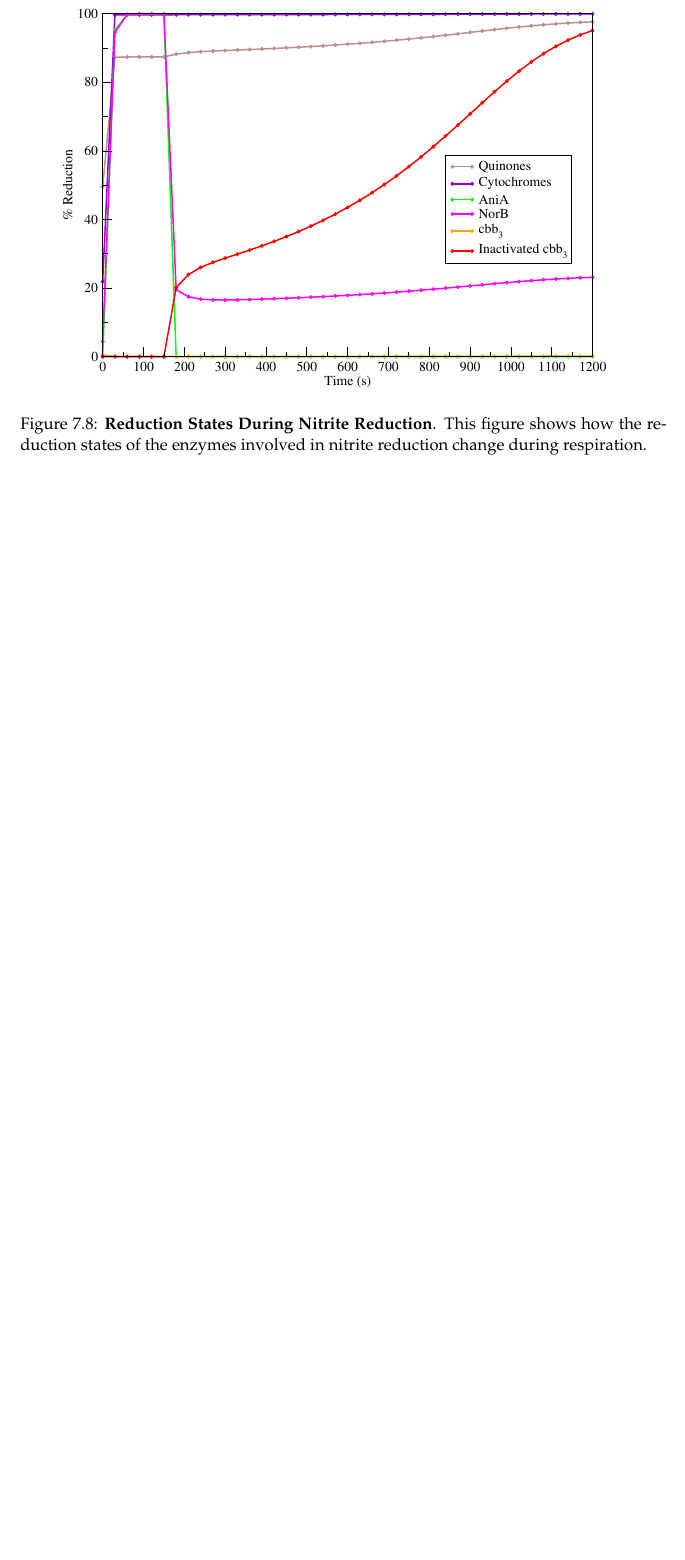
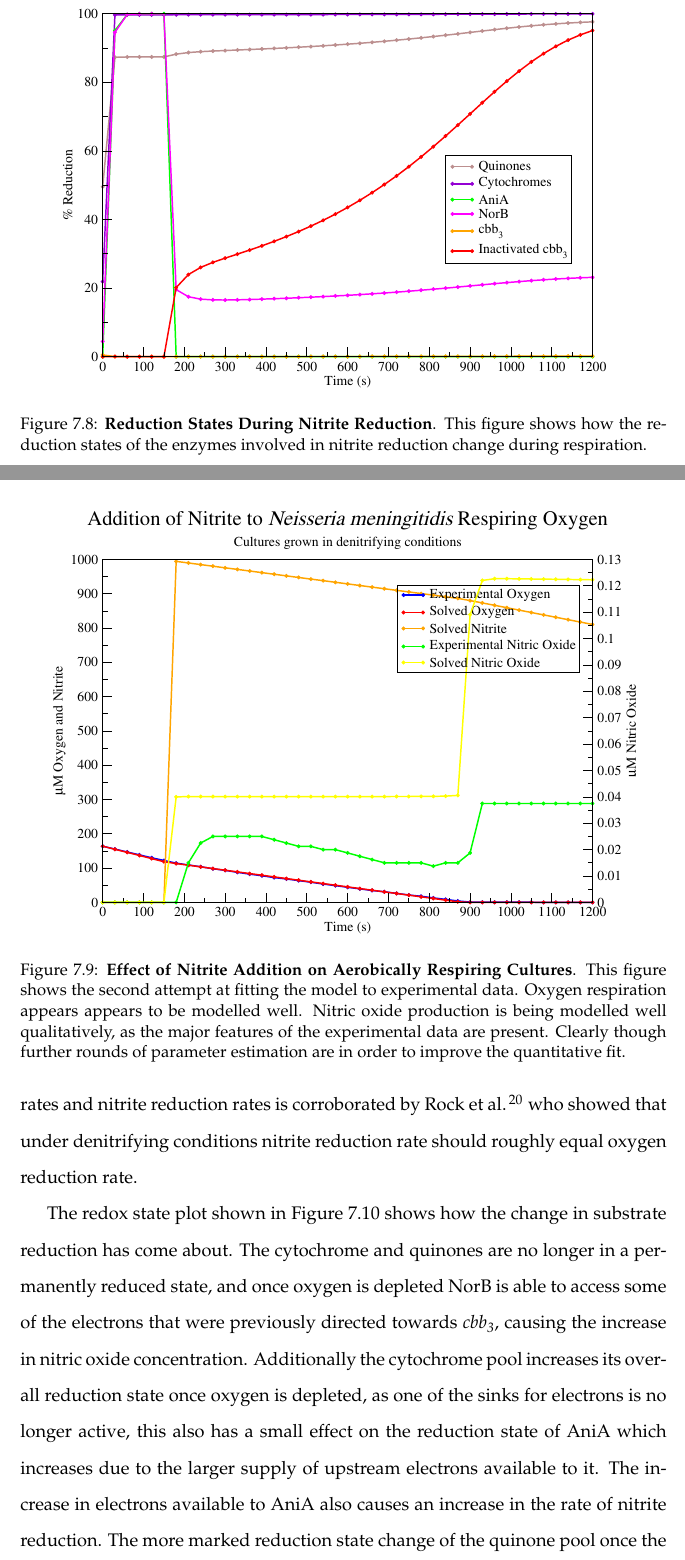
Before and after one commit to andrew-schofield/phd-thesis, a LaTeX thesis (Thesis.tex, which reads 07-nitritereduction/nitritereduction.tex): part of page 151 of 174 before the commit and two parts of pages 151 and 152 of 176 after it, the two joined at a grey line, cut so that both start at the same text, the shorter picture padded with empty space. Compiled offline with pdfLaTeX.

Commit message:
Added new nitrite simulation data

```diff
--- a/07-nitritereduction/nitritereduction.tex
+++ b/07-nitritereduction/nitritereduction.tex
@@ -140,3 +140,15 @@ The solved data in Figure \ref{fig:nitrite_ds2_redox1} appears to fit oxygen red
   \label{fig:nitrite_ds2_redox1}}
 \end{figure}
 
+\subsection{Second Parameter Estimation Results}
+A second attempt was made to try and better fit the solved data to the experimental data by adapting the priors as described above. The priors probability distributions for dataset 2 were altered such that the means of $f$ and $g$ were reduced 10 fold, and the distributions were broadened significantly. The other distributions were left unchanged. This proved difficult for the parameter estimation system, as out of 10 runs only 2 produced reasonable fitted data. One of these fits is shown in Figure \ref{fig:nitrite_ds2_solved2}. This shows a vastly improved fit over Figure \ref{fig:nitrite_ds2_solved1}. Oxygen is being modelled almost perfectly, and the major features of the nitric oxide data are also qualitatively present. In addition, the similarity between the oxygen reduction rates and nitrite reduction rates is corroborated by \citet{Rock2005} who showed that under denitrifying conditions nitrite reduction rate should roughly equal oxygen reduction rate.
+
+\begin{figure}[tbp]
+ \centering
+ \includegraphics[height=10cm, trim=1cm 1cm 3cm 1cm, clip=true]{./07-nitritereduction/data/dataset2-2.pdf}
+ % dataset2redox-1.pdf: 842x595 pixel, 72dpi, 29.70x20.99 cm, bb=0 0 842 595
+ \caption[Effect of Nitrite Addition on Aerobically Respiring Cultures]{{\bf Effect of Nitrite Addition on Aerobically Respiring Cultures}. This figure shows the second attempt at fitting the model to experimental data. Oxygen respiration appears appears to be modelled well. Nitric oxide production is being modelled well qualitatively, as the major features of the experimental data are present. Clearly though further rounds of parameter estimation are in order to improve the quantitative fit.
+  \label{fig:nitrite_ds2_solved2}}
+\end{figure}
+
+The redox state plot shown in Figure \ref{fig:nitrite_ds2_redox2} shows how the change in substrate reduction has come about. The cytochrome and quinones are no longer in a permanently reduced state, and once oxygen is depleted NorB is able to access some of the electrons that were previously directed towards \cbbthree{}, causing the increase in nitric oxide concentration. Additionally the cytochrome pool increases its overall reduction state once oxygen is depleted, as one of the sinks for electrons is no longer active, this also has a small effect on the reduction state of AniA which increases due to the larger supply of upstream electrons available to it. The increase in electrons available to AniA also causes an increase in the rate of nitrite reduction. The more marked reduction state change of the quinone pool once the culture starts respiring nitrite is corroborated by data obtained by \cite{Otten1999} who found that the reduction state of the quinone pool in \textit{Paracoccus} differs between aerobic respiration and denitrification.
```
Also changed, not shown: 07-nitritereduction/data/dataset2-2.pdf (added), 07-nitritereduction/data/dataset2redox-2.pdf (added), 07-nitritereduction/nitritereduction.tex (14 more changed lines).
